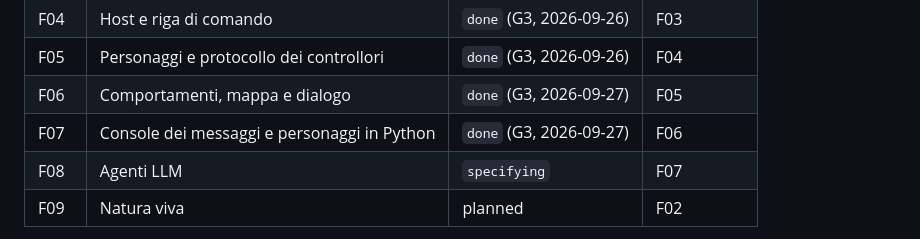
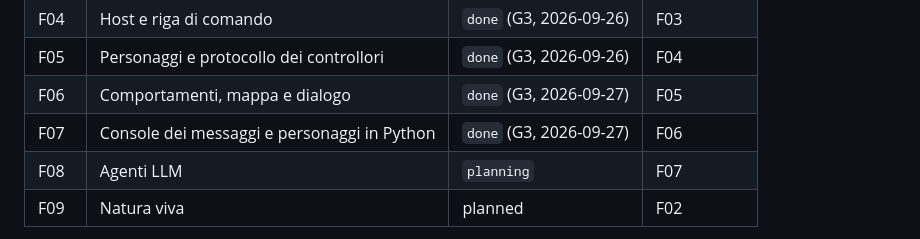
Before and after one commit to afioravanti01/yw3d, a Markdown page: sdd/roadmap.md, the part around the change. GitHub-like rendering.

Commit message:
spec(F08): approved
Co-Authored-By: Claude Opus 5.5 (1M context) <noreply@anthropic.com>

```diff
--- a/sdd/roadmap.md
+++ b/sdd/roadmap.md
@@ -11,7 +11,7 @@
 | F05 | Personaggi e protocollo dei controllori | `done` (G3, 2026-09-26) | F04 |
 | F06 | Comportamenti, mappa e dialogo | `done` (G3, 2026-09-27) | F05 |
 | F07 | Console dei messaggi e personaggi in Python | `done` (G3, 2026-09-27) | F06 |
-| F08 | Agenti LLM | `specifying` | F07 |
+| F08 | Agenti LLM | `planning` | F07 |
 | F09 | Natura viva | planned | F02 |
 
 La struttura da F04 in poi è stata rivista dopo la chiusura di F03 con la decisione D-008 (host headless e controllori esterni in qualunque linguaggio). Dopo la chiusura di F05, D-009 ha inserito F06 (comportamenti, mappa e dialogo) come prerequisito degli agenti LLM. Dopo l'uso di F06, D-010 ha sostituito il linguaggio dei comportamenti con programmi in Python e il dialogo con una console dei messaggi (F07); gli agenti LLM passano a F08, la natura viva a F09.
```
Also changed, not shown: 1 other file.
